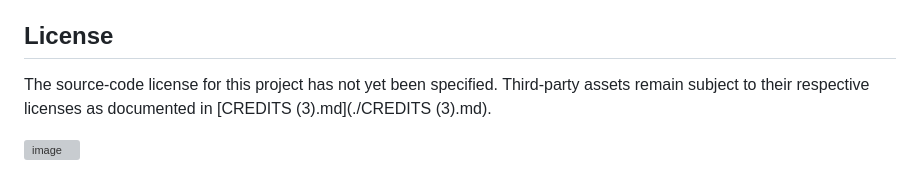
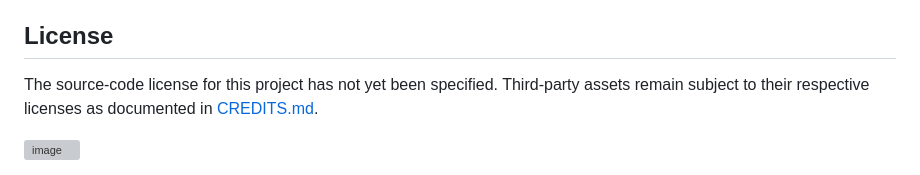
Before and after one commit to shaharavidan208-del/space-room, a Markdown page: README.md, the part around the change. Drawn GitHub-style; grey boxes are pictures that could not be loaded.

Commit message:
Fix link to CREDITS.md in README

```diff
--- a/README.md
+++ b/README.md
@@ -107,6 +107,6 @@ This project includes third-party models, textures, fonts, and other creative as
 
 <!-- Choose a license for your own source code and add a LICENSE file. Do not apply that license to third-party assets unless their original licenses allow it. -->
 
-The source-code license for this project has not yet been specified. Third-party assets remain subject to their respective licenses as documented in [CREDITS (3).md](./CREDITS (3).md).
+The source-code license for this project has not yet been specified. Third-party assets remain subject to their respective licenses as documented in [CREDITS.md](./CREDITS.md).
 
 <img width="1899" height="927" alt="image" src="https://github.com/user-attachments/assets/08b3f083-a6ba-4667-98ab-115335f68bc8" />
```
